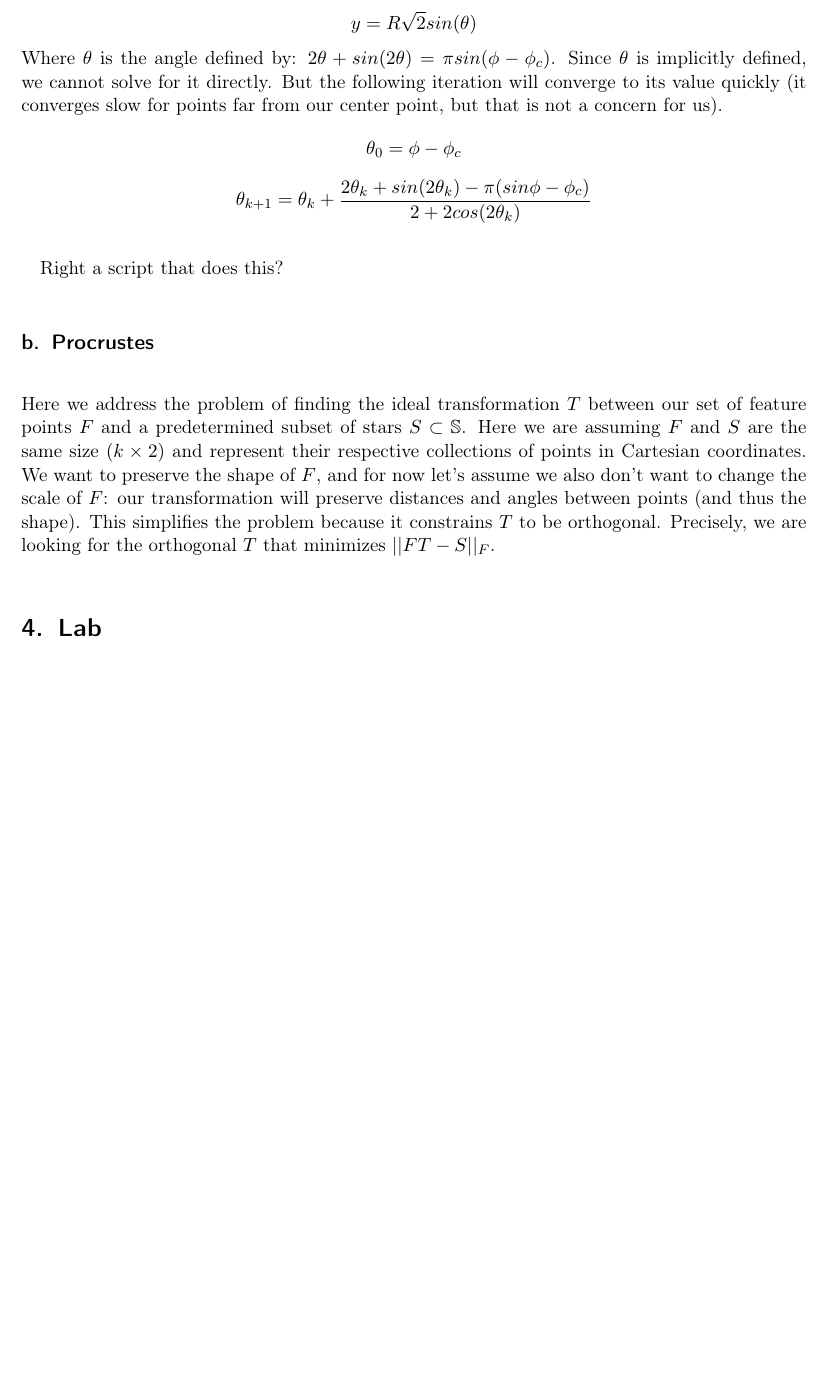
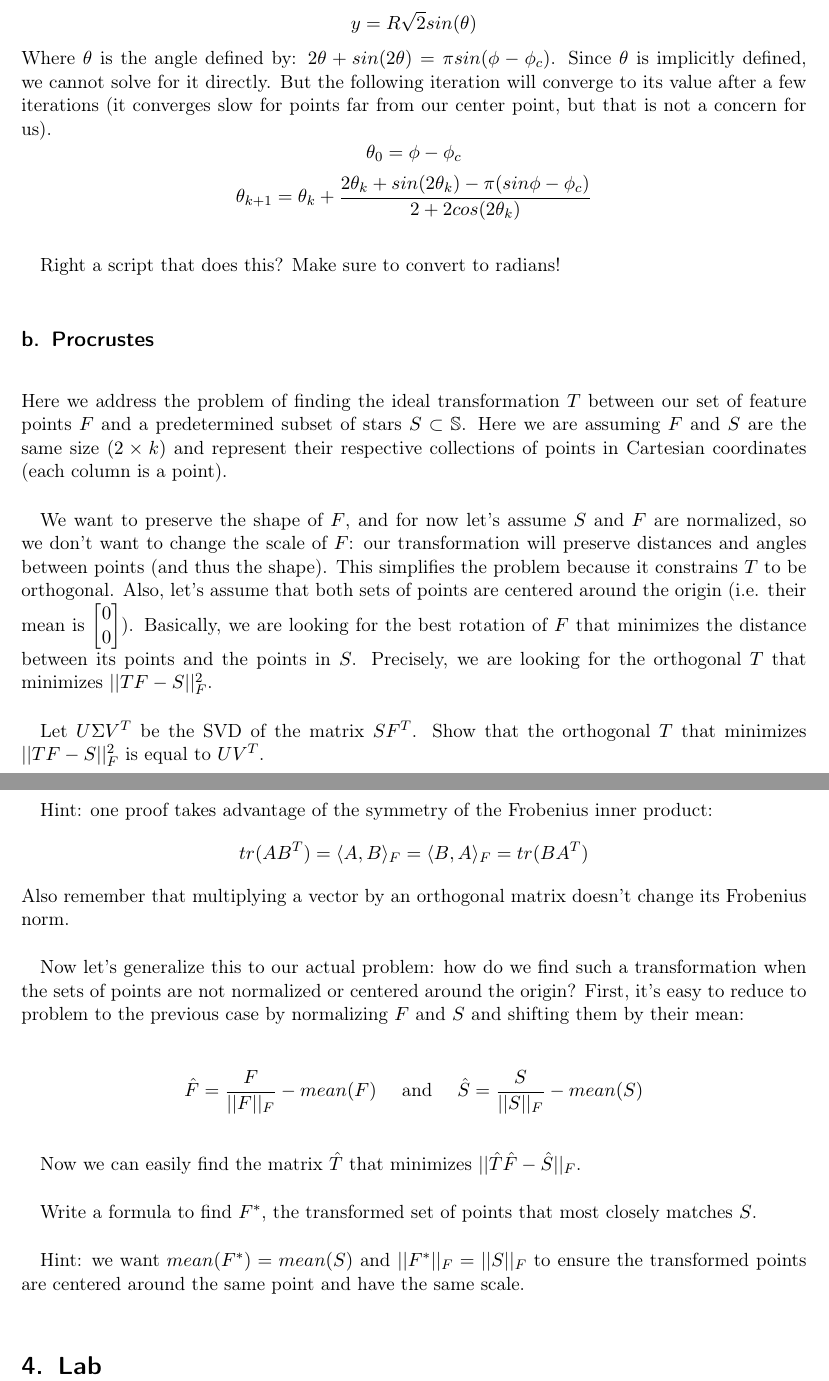
Before and after one commit to jvahala/Space-Doodles, a LaTeX document (doodleverse_main/lab_writeup.tex): part of page 2 of 2 before the commit and two parts of pages 2 and 3 of 3 after it, the two joined at a grey line, cut so that both start at the same text, the shorter picture padded with empty space. Compiled offline with pdfLaTeX.

Commit message:
Some updates to lab

```diff
--- a/doodleverse_main/lab_writeup.tex
+++ b/doodleverse_main/lab_writeup.tex
@@ -98,18 +98,41 @@ $$
 x = R\frac{2\sqrt{2}}{\pi}(\lambda-\lambda_c)cos(\theta)$$$$
 y = R\sqrt{2}sin(\theta)
 $$
-Where $\theta$ is the angle defined by: $2\theta + sin(2\theta)=\pi sin(\phi-\phi_c)$.  Since $\theta$ is implicitly defined, we cannot solve for it directly. But the following iteration will converge to its value quickly (it converges slow for points far from our center point, but that is not a concern for us).
+Where $\theta$ is the angle defined by: $2\theta + sin(2\theta)=\pi sin(\phi-\phi_c)$.  Since $\theta$ is implicitly defined, we cannot solve for it directly. But the following iteration will converge to its value after a few iterations (it converges slow for points far from our center point, but that is not a concern for us).
 $$
 \theta_0 = \phi-\phi_c
 $$$$
 \theta_{k+1} = \theta_k + \frac{2\theta_k+sin(2\theta_k)-\pi(sin\phi-\phi_c)}{2+2cos(2\theta_k)}
 $$
 
-Right a script that does this?
+Right a script that does this?  Make sure to convert to radians!
 
 
 \subsection{Procrustes}
-Here we address the problem of finding the ideal transformation $T$ between our set of feature points $F$ and a predetermined subset of stars $S\subset \mathbb{S}$. Here we are assuming $F$ and $S$ are the same size $(k\times2)$ and represent their respective collections of points in Cartesian coordinates. We want to preserve the shape of $F$, and for now let's assume we also don't want to change the scale of $F$: our transformation will preserve distances and angles between points (and thus the shape). This simplifies the problem because it constrains $T$ to be orthogonal. Precisely, we are looking for the orthogonal $T$ that minimizes $||FT-S||_F$.
+Here we address the problem of finding the ideal transformation $T$ between our set of feature points $F$ and a predetermined subset of stars $S\subset \mathbb{S}$. Here we are assuming $F$ and $S$ are the same size $(2\times k)$ and represent their respective collections of points in Cartesian coordinates (each column is a point).
+
+We want to preserve the shape of $F$, and for now let's assume $S$ and $F$ are normalized, so we don't want to change the scale of $F$: our transformation will preserve distances and angles between points (and thus the shape). This simplifies the problem because it constrains $T$ to be orthogonal. Also, let's assume that both sets of points are centered around the origin (i.e. their mean is $\begin{bmatrix}
+0\\
+0
+\end{bmatrix}$). Basically, we are looking for the best rotation of $F$ that minimizes the distance between its points and the points in $S$. Precisely, we are looking for the orthogonal $T$ that minimizes $||TF-S||^2_F$.
+
+Let $U\Sigma V^T$ be the SVD of the matrix $SF^T$. Show that the orthogonal $T$ that minimizes $||TF-S||^2_F$ is equal to $UV^T$.
+
+Hint: one proof takes advantage of the symmetry of the Frobenius inner product:
+$$tr(AB^T) = \langle A,B\rangle_F = \langle B,A\rangle_F = tr(BA^T)$$
+Also remember that multiplying a vector by an orthogonal matrix doesn't change its Frobenius norm.
+
+Now let's generalize this to our actual problem: how do we find such a transformation when the sets of points are not normalized or centered around the origin?  First, it's easy to reduce to problem to the previous case by normalizing $F$ and $S$ and shifting them by their mean:
+
+$$
+\hat{F} = \frac{F}{||F||_F} - mean(F)\quad\textrm{ and }\quad\hat{S} = \frac{S}{||S||_F} - mean(S)
+$$
+
+Now we can easily find the matrix $\hat{T}$ that minimizes $||\hat{T}\hat{F}-\hat{S}||_F$.
+
+Write a formula to find $F^*$, the transformed set of points that most closely matches $S$.
+
+Hint: we want $mean(F^*) = mean(S)$ and $||F^*||_F=||S||_F$ to ensure the transformed points are centered around the same point and have the same scale.
 
 \section{Lab}
 
```
Also changed, not shown: doodleverse_main/lab_writeup.pdf, doodleverse_main/lab_writeup.tex (2 more changed lines), 2 other files.
